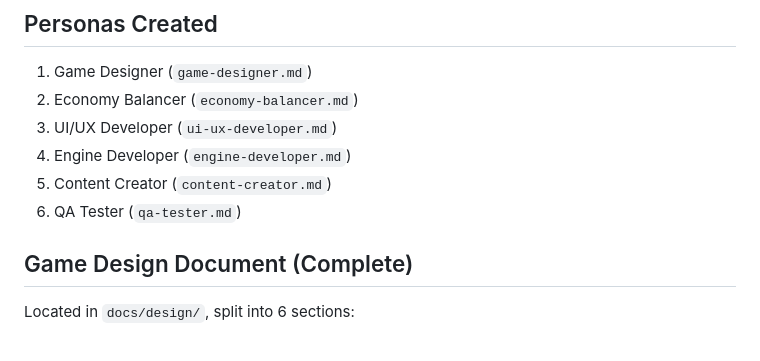
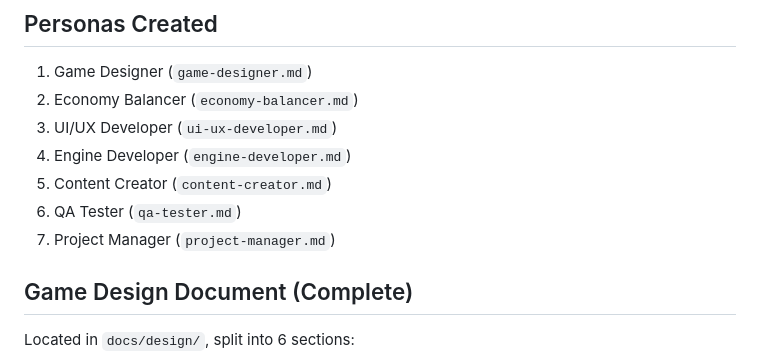
Before and after one commit to shexburner/bloomlings-idle-game, a Markdown page: .claude/session-context.md, the part around the change. GitHub-like rendering.

```diff
--- a/.claude/session-context.md
+++ b/.claude/session-context.md
@@ -46,6 +46,7 @@ Living, conscious plant creatures called **Bloomlings**. Each Bloomling has a un
 4. Engine Developer (`engine-developer.md`)
 5. Content Creator (`content-creator.md`)
 6. QA Tester (`qa-tester.md`)
+7. Project Manager (`project-manager.md`)
 
 ## Game Design Document (Complete)
 Located in `docs/design/`, split into 6 sections:
```
Also changed, not shown: .claude/personas/project-manager.md (added, +113 -0 lines).
